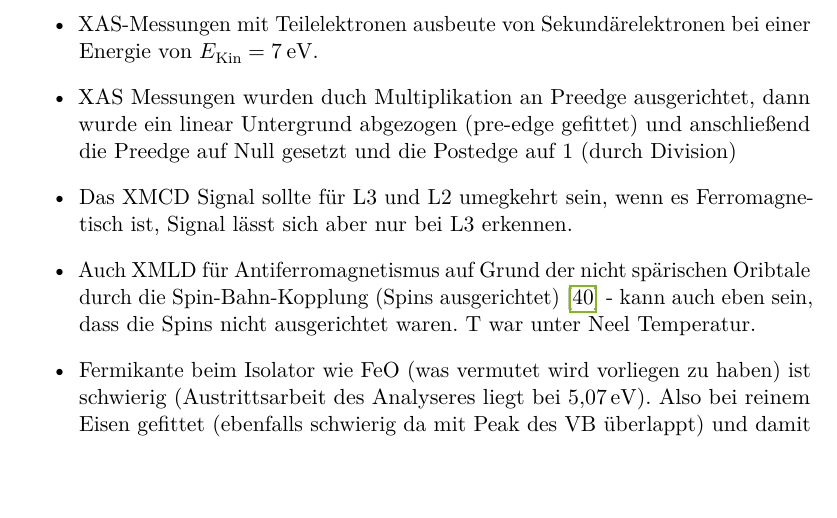
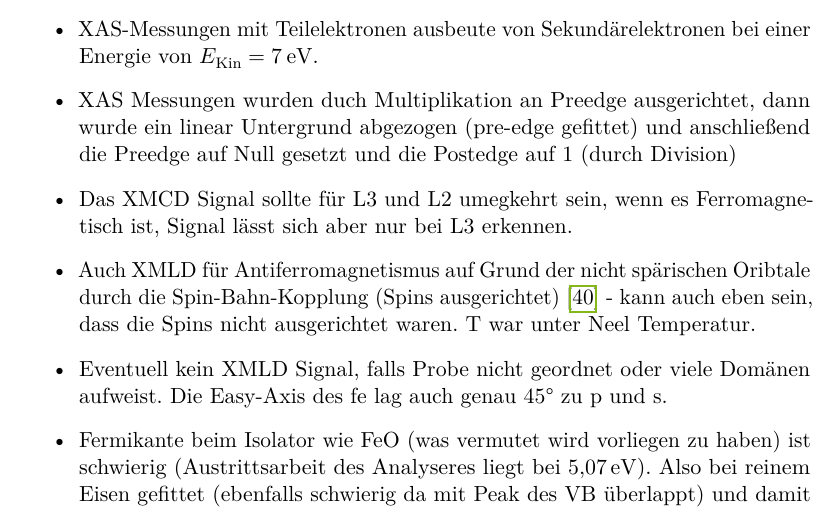
Before and after one commit to Vale112/master_thesis, a LaTeX thesis (thesis.tex, which reads content/04_Ergebnisse.tex): part of page 56 of 65, cut so that both start at the same text, the shorter picture padded with empty space. Compiled offline with LuaLaTeX.

Commit message:
Warum kein XMLD

```diff
--- a/content/04_Ergebnisse.tex
+++ b/content/04_Ergebnisse.tex
@@ -470,6 +470,7 @@
             \item XAS Messungen wurden duch Multiplikation an Preedge ausgerichtet, dann wurde ein linear Untergrund abgezogen (pre-edge gefittet) und anschließend die Preedge auf Null gesetzt und die Postedge auf 1 (durch Division)
             \item Das XMCD Signal sollte für L3 und L2 umegkehrt sein, wenn es Ferromagnetisch ist, Signal lässt sich aber nur bei L3 erkennen.
             \item Auch XMLD für Antiferromagnetismus auf Grund der nicht spärischen Oribtale durch die Spin-Bahn-Kopplung (Spins ausgerichtet) \cite{stohr_magnetism_2006} - kann auch eben sein, dass die Spins nicht ausgerichtet waren. T war unter Neel Temperatur.
+            \item Eventuell kein XMLD Signal, falls Probe nicht geordnet oder viele Domänen aufweist. Die Easy-Axis des fe lag auch genau 45° zu p und s.
             \item Fermikante beim Isolator wie \ce{FeO} (was vermutet wird vorliegen zu haben) ist schwierig (Austrittsarbeit des Analyseres liegt bei \SI{5.07}{\electronvolt}). Also bei reinem Eisen gefittet (ebenfalls schwierig da mit Peak des VB überlappt) und damit über die Austrittsarbeit des Analysators \SI{4.5}{\electronvolt} und der Photonenenergie die Bindungsenergie bestimmt.
             \item FeO kann durch ioneninduzierte Zerstäubung aus anderen Eisenoxiden gewonnen werden, da der Wirkungsquerschnitt für Sauerstoff dabei größer ist und somit diese in der Konzentration reduziert werden. \cite{FeO_12}
                   Dann verschwinden auch Signale des Fe3+ \cite{FeO_15}, Einen Einfluss auf das FeO hat das Sputtern wohl nicht \cite{FeO_12, FeO_15}.
```
